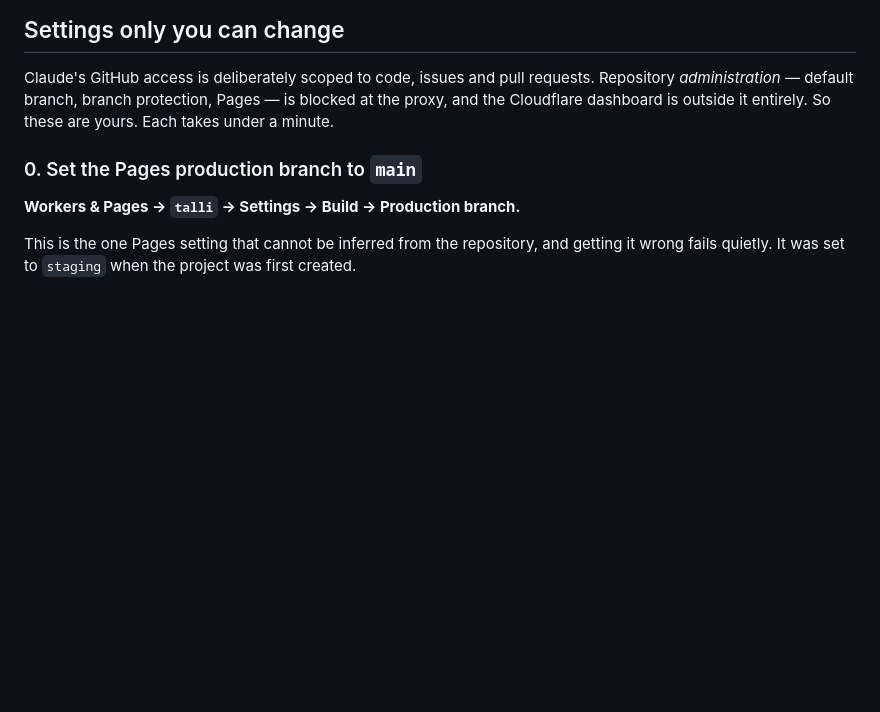
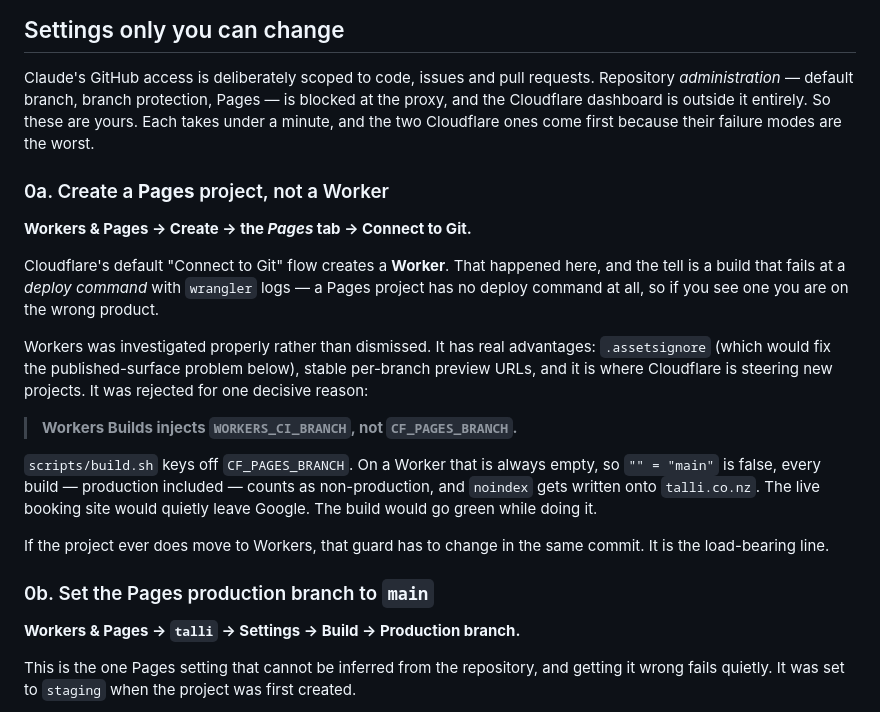
Before and after one commit to andrewcnicholls-source/Talli, a Markdown page: DEPLOYMENT.md, the part around the change. Drawn GitHub-style; blank space fills up the shorter version.

Commit message:
Record that the default Cloudflare flow makes a Worker, not a Page
Cost about an hour to work out, and the diagnosis is not obvious: the
build fails at a "deploy command" with wrangler logs, and a Pages project
has no deploy command at all. That single detail is the tell, so it is
written down next to the fix.

Workers is not dismissed here, because it is a reasonable thing to want
and someone will want it again. It has .assetsignore, which would fix the
published-surface problem this same file describes, it has stable
per-branch preview URLs, and it is where Cloudflare is steering new
projects. What rules it out is one line:

  Workers Builds injects WORKERS_CI_BRANCH, not CF_PAGES_BRANCH.

scripts/build.sh keys off CF_PAGES_BRANCH. On a Worker that is always
empty, so every build including production counts as non-production and
noindex gets written onto talli.co.nz. The live site would leave Google
and the build would go green while doing it.

Noted so that a future move to Workers changes that guard in the same
commit rather than discovering it from search traffic.

Co-Authored-By: Claude Opus 5 <noreply@anthropic.com>
Claude-Session: https://claude.ai/code/session_014qbioVUZTG3AizidGQSZnX

```diff
--- a/DEPLOYMENT.md
+++ b/DEPLOYMENT.md
@@ -360,10 +360,37 @@ enable in production as a second small commit. Don't add a framework.
 Claude's GitHub access is deliberately scoped to code, issues and pull
 requests. Repository *administration* — default branch, branch
 protection, Pages — is blocked at the proxy, and the Cloudflare
-dashboard is outside it entirely. So these are yours. Each takes under
-a minute.
+dashboard is outside it entirely. So these are yours. Each takes
+under a minute, and the two Cloudflare ones come first because their
+failure modes are the worst.
 
-### 0. Set the Pages production branch to `main`
+### 0a. Create a **Pages** project, not a Worker
+
+**Workers & Pages → Create → the _Pages_ tab → Connect to Git.**
+
+Cloudflare's default "Connect to Git" flow creates a **Worker**. That
+happened here, and the tell is a build that fails at a *deploy command*
+with `wrangler` logs — a Pages project has no deploy command at all, so
+if you see one you are on the wrong product.
+
+Workers was investigated properly rather than dismissed. It has real
+advantages: `.assetsignore` (which would fix the published-surface
+problem below), stable per-branch preview URLs, and it is where
+Cloudflare is steering new projects. It was rejected for one decisive
+reason:
+
+> **Workers Builds injects `WORKERS_CI_BRANCH`, not `CF_PAGES_BRANCH`.**
+
+`scripts/build.sh` keys off `CF_PAGES_BRANCH`. On a Worker that is
+always empty, so `"" = "main"` is false, every build — production
+included — counts as non-production, and `noindex` gets written onto
+`talli.co.nz`. The live booking site would quietly leave Google. The
+build would go green while doing it.
+
+If the project ever does move to Workers, that guard has to change in
+the same commit. It is the load-bearing line.
+
+### 0b. Set the Pages production branch to `main`
 
 **Workers & Pages → `talli` → Settings → Build → Production branch.**
 
```
